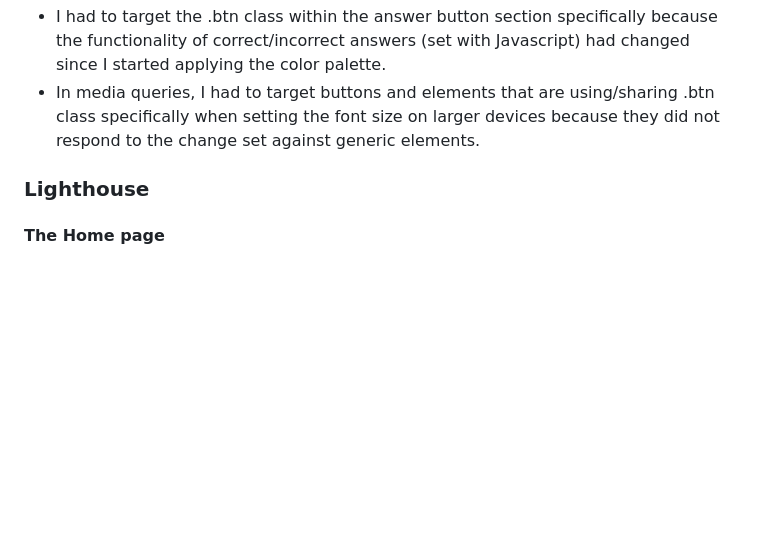
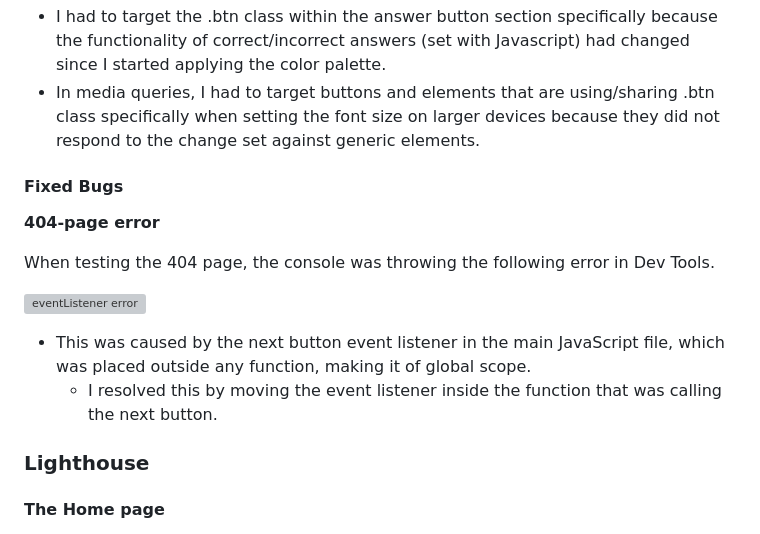
Before and after one commit to Code-Institute-Submissions/laurakond-quiz-my-art, a Markdown page: TESTING.md, the part around the change. Rendered like a GitHub page; blank space fills up the shorter version; grey boxes are pictures that could not be loaded.

Commit message:
testing(add 404 fixed bug section)

```diff
--- a/TESTING.md
+++ b/TESTING.md
@@ -84,7 +84,16 @@ Below are just a couple of examples of the elements and sections that I had to t
 - I had to target the .btn class within the answer button section specifically because the functionality of correct/incorrect answers (set with Javascript) had changed since I started applying the color palette.
 - In media queries, I had to target buttons and elements that are using/sharing .btn class specifically when setting the font size on larger devices because they did not respond to the change set against generic elements.
 
+#### Fixed Bugs
 
+**404-page error**
+
+When testing the 404 page, the console was throwing the following error in Dev Tools.
+
+![eventListener error](assets/documentation/testing-images/error-images/event-listener-error.webp)
+
+- This was caused by the next button event listener in the main JavaScript file, which was placed outside any function, making it of global scope.
+    - I resolved this by moving the event listener inside the function that was calling the next button.
 
 ### Lighthouse
 
```
